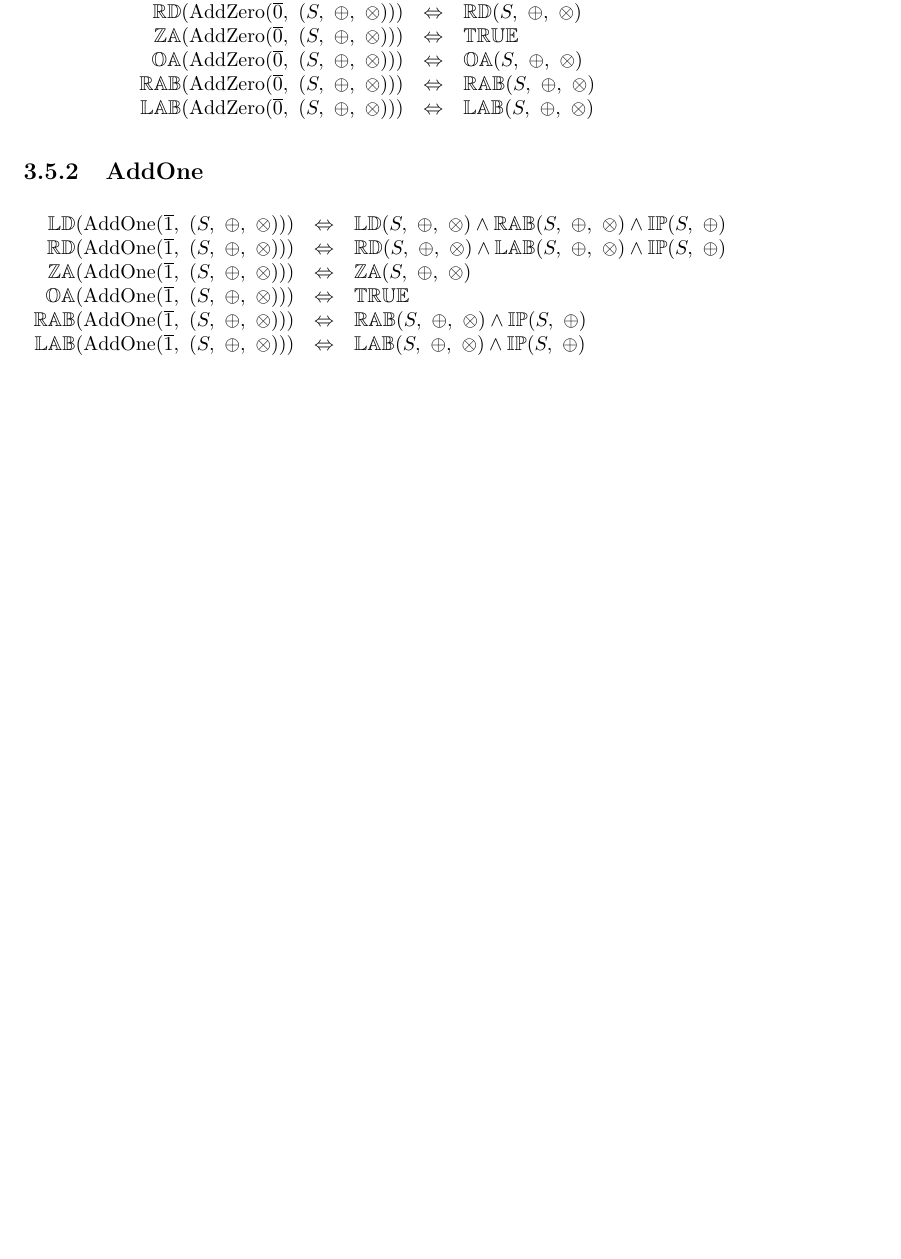
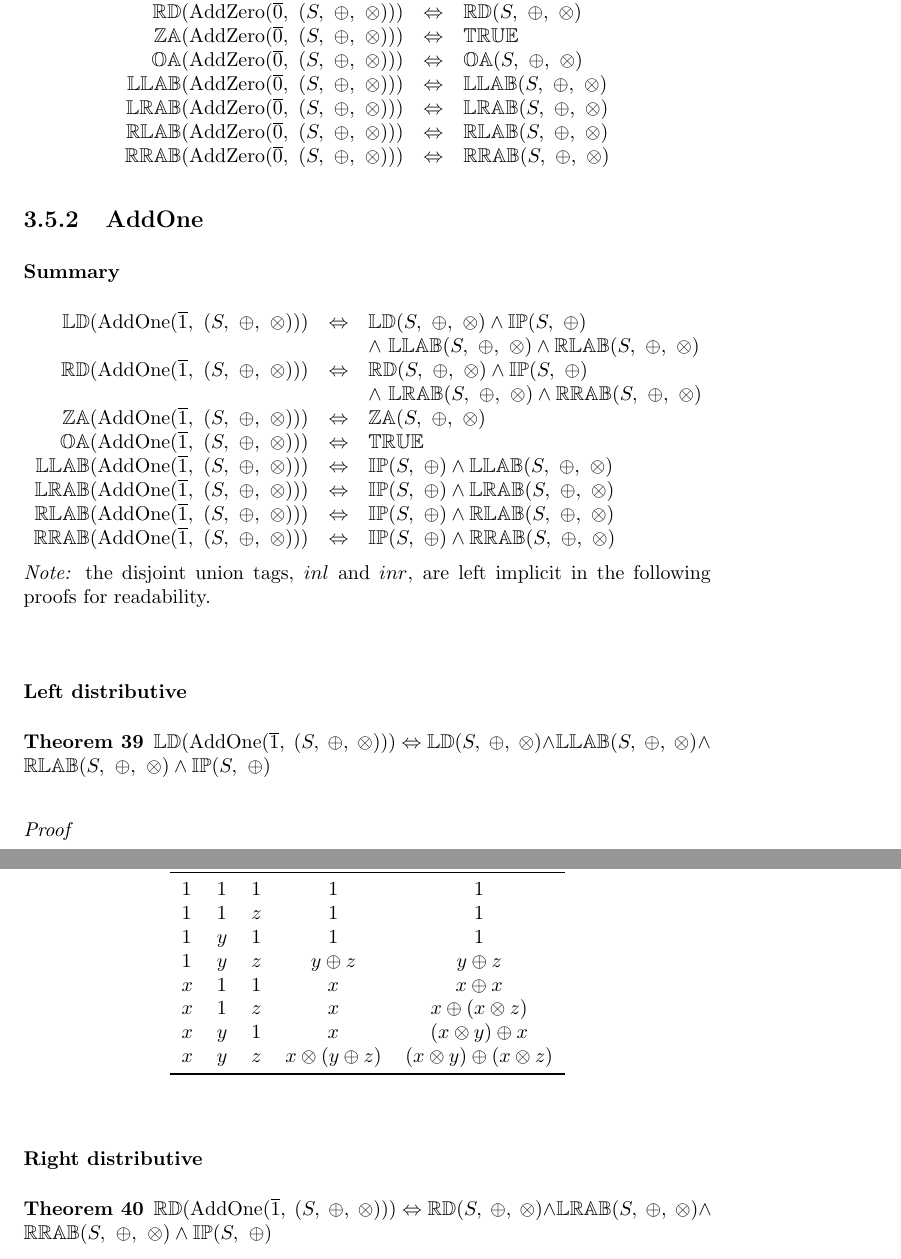
Before and after one commit to mukeshtiwari/CAS, a LaTeX document (doc/Summary.tex, which reads doc/bi-semigroups/AddOne.tex): part of page 35 of 43 before the commit and two parts of pages 35 and 36 of 46 after it, the two joined at a grey line, cut so that both start at the same text, the shorter picture padded with empty space. Compiled offline with pdfLaTeX.

Commit message:
Added documentation for bi-semigroup AddOne combinator (taking into account the extra two absorptivity properties)

```diff
--- a/doc/Summary.tex
+++ b/doc/Summary.tex
@@ -860,48 +848,25 @@ $\propname{SL}(S, \bullet)$.
 \propname{OA}(\mathrm{AddZero}(\overline{0},\ (S,\ \oplus,\ \otimes)))
     & \Leftrightarrow % COQ
     & \propname{OA}(S,\ \oplus,\ \otimes) \\
-\propname{RAB}(\mathrm{AddZero}(\overline{0},\ (S,\ \oplus,\ \otimes)))
+\propname{LLAB}(\mathrm{AddZero}(\overline{0},\ (S,\ \oplus,\ \otimes)))
     & \Leftrightarrow % COQ
-    & \propname{RAB}(S,\ \oplus,\ \otimes)\\
-\propname{LAB}(\mathrm{AddZero}(\overline{0},\ (S,\ \oplus,\ \otimes)))
+    & \propname{LLAB}(S,\ \oplus,\ \otimes)\\
+\propname{LRAB}(\mathrm{AddZero}(\overline{0},\ (S,\ \oplus,\ \otimes)))
     & \Leftrightarrow % COQ
-    & \propname{LAB}(S,\ \oplus,\ \otimes)\\
+    & \propname{LRAB}(S,\ \oplus,\ \otimes)\\
+\propname{RLAB}(\mathrm{AddZero}(\overline{0},\ (S,\ \oplus,\ \otimes)))
+    & \Leftrightarrow % COQ
+    & \propname{RLAB}(S,\ \oplus,\ \otimes)\\
+\propname{RRAB}(\mathrm{AddZero}(\overline{0},\ (S,\ \oplus,\ \otimes)))
+    & \Leftrightarrow % COQ
+    & \propname{RRAB}(S,\ \oplus,\ \otimes)\\
+
 \end{array}
 \]
 
 \subsection{AddOne}
 
-\[
-\begin{array}{rcl}
-\propname{LD}(\mathrm{AddOne}(\overline{1},\ (S,\ \oplus,\ \otimes)))
-    & \Leftrightarrow % COQ
-    & \propname{LD}(S,\ \oplus,\ \otimes)
-      \wedge \propname{RAB}(S,\ \oplus,\ \otimes)
-      \wedge  \propname{IP}(S,\ \oplus)
-    \\
-\propname{RD}(\mathrm{AddOne}(\overline{1},\ (S,\ \oplus,\ \otimes)))
-    & \Leftrightarrow % COQ
-    & \propname{RD}(S,\ \oplus,\ \otimes)
-      \wedge\propname{LAB}(S,\ \oplus,\ \otimes)
-      \wedge\propname{IP}(S,\ \oplus)
-    \\
-\propname{ZA}(\mathrm{AddOne}(\overline{1},\ (S,\ \oplus,\ \otimes)))
-    & \Leftrightarrow % COQ
-    & \propname{ZA}(S,\ \oplus,\ \otimes) \\
-\propname{OA}(\mathrm{AddOne}(\overline{1},\ (S,\ \oplus,\ \otimes)))
-    & \Leftrightarrow % COQ
-    & \propname{TRUE}\\
-\propname{RAB}(\mathrm{AddOne}(\overline{1},\ (S,\ \oplus,\ \otimes)))
-    & \Leftrightarrow % COQ
-    & \propname{RAB}(S,\ \oplus,\ \otimes)
-      \wedge \propname{IP}(S,\ \oplus) \\
-\propname{LAB}(\mathrm{AddOne}(\overline{1},\ (S,\ \oplus,\ \otimes)))
-    & \Leftrightarrow % COQ
-    & \propname{LAB}(S,\ \oplus,\ \otimes)
-      \wedge \propname{IP}(S,\ \oplus)
-\\
-\end{array}
-\]
+\subfile{bi-semigroups/AddOne.tex}
 
 
 
--- /dev/null
+++ b/doc/bi-semigroups/AddOne.tex
@@ -0,0 +1,89 @@
+\documentclass[10pt, ../Summary.tex]{subfiles}
+
+%Document
+\begin{document}
+
+\subsubsection{Summary}
+
+\[
+\begin{array}{rcl}
+\propname{LD}(\mathrm{AddOne}(\overline{1},\ (S,\ \oplus,\ \otimes)))
+    & \Leftrightarrow % COQ
+    & \propname{LD}(S,\ \oplus,\ \otimes)
+      \wedge  \propname{IP}(S,\ \oplus) \\
+	&&
+      \wedge \ \propname{LLAB}(S,\ \oplus,\ \otimes)
+      \wedge \propname{RLAB}(S,\ \oplus,\ \otimes)
+    \\
+\propname{RD}(\mathrm{AddOne}(\overline{1},\ (S,\ \oplus,\ \otimes)))
+    & \Leftrightarrow % COQ
+    & \propname{RD}(S,\ \oplus,\ \otimes)
+      \wedge \propname{IP}(S,\ \oplus)  \\
+	&&
+      \wedge \ \propname{LRAB}(S,\ \oplus,\ \otimes)
+      \wedge \propname{RRAB}(S,\ \oplus,\ \otimes)
+    \\
+\propname{ZA}(\mathrm{AddOne}(\overline{1},\ (S,\ \oplus,\ \otimes)))
+    & \Leftrightarrow
+    & \propname{ZA}(S,\ \oplus,\ \otimes) \\
+\propname{OA}(\mathrm{AddOne}(\overline{1},\ (S,\ \oplus,\ \otimes)))
+    & \Leftrightarrow
+    & \propname{TRUE}\\
+\propname{LLAB}(\mathrm{AddOne}(\overline{1},\ (S,\ \oplus,\ \otimes)))
+    & \Leftrightarrow
+    & \propname{IP}(S,\ \oplus)
+      \wedge \propname{LLAB}(S,\ \oplus,\ \otimes)
+\\
+\propname{LRAB}(\mathrm{AddOne}(\overline{1},\ (S,\ \oplus,\ \otimes)))
+    & \Leftrightarrow
+    & \propname{IP}(S,\ \oplus)
+      \wedge \propname{LRAB}(S,\ \oplus,\ \otimes)
+\\
+\propname{RLAB}(\mathrm{AddOne}(\overline{1},\ (S,\ \oplus,\ \otimes)))
+    & \Leftrightarrow
+    & \propname{IP}(S,\ \oplus)
+      \wedge \propname{RLAB}(S,\ \oplus,\ \otimes)
+\\
+\propname{RRAB}(\mathrm{AddOne}(\overline{1},\ (S,\ \oplus,\ \otimes)))
+    & \Leftrightarrow
+    & \propname{IP}(S,\ \oplus)
+      \wedge \propname{RRAB}(S,\ \oplus,\ \otimes)
+\\
+\end{array}
+\]
+
+\emph{Note:} the disjoint union tags, $inl$ and $inr$, are left implicit in the following proofs for readability.
+
+\subsubsection{Left distributive}
+
+\begin{theorem} \label{thm:addone_left_distributive}
+$\propname{LD}(\mathrm{AddOne}(\overline{1},\ (S,\ \oplus,\ \otimes))) \Leftrightarrow \propname{LD}(S,\ \oplus,\ \otimes) \wedge \propname{LLAB}(S,\ \oplus,\ \otimes) \wedge \propname{RLAB}(S,\ \oplus,\ \otimes) \wedge \propname{IP}(S,\ \oplus) $
+\end{theorem}
+
+\begin{proof}
+\begin{center}
+\begin{tabular}{lllcc}
+\toprule
+$a$ & $b$ & $c$ & $a \otimes (b \oplus c)$ & $(a \otimes b) \oplus (a \otimes c)$ \\
+\midrule
+$1$ & $1$ & $1$ & $1$ 						& $1$ \\
+$1$ & $1$ & $z$ & $1$						& $1$ \\
+$1$ & $y$ & $1$ & $1$						& $1$ \\
+$1$ & $y$ & $z$ & $y \oplus z$				& $y \oplus z$ \\
+$x$ & $1$ & $1$ & $x$						& $x \oplus x$ \\
+$x$ & $1$ & $z$ & $x$						& $x \oplus (x \otimes z)$ \\
+$x$ & $y$ & $1$ & $x$						& $(x \otimes y) \oplus x$ \\
+$x$ & $y$ & $z$ & $x \otimes (y \oplus z)$	& $(x \otimes y) \oplus (x \otimes z)$ \\
+\bottomrule
+\end{tabular}
+\end{center}
+\end{proof}
+
+
+
+
+\subsubsection{Right distributive}
+
+\begin{theorem} \label{thm:addone_right_distributive}
+$\propname{RD}(\mathrm{AddOne}(\overline{1},\ (S,\ \oplus,\ \otimes))) \Leftrightarrow \propname{RD}(S,\ \oplus,\ \otimes) \wedge \propname{LRAB}(S,\ \oplus,\ \otimes) \wedge \propname{RRAB}(S,\ \oplus,\ \otimes) \wedge \propname{IP}(S,\ \oplus) $
+\end{theorem}
@@ -0,0 +138 @@
+\end{center}
```
Also changed, not shown: doc/Summary.tex (28 more changed lines), doc/bi-semigroups/AddOne.tex (159 more changed lines).
